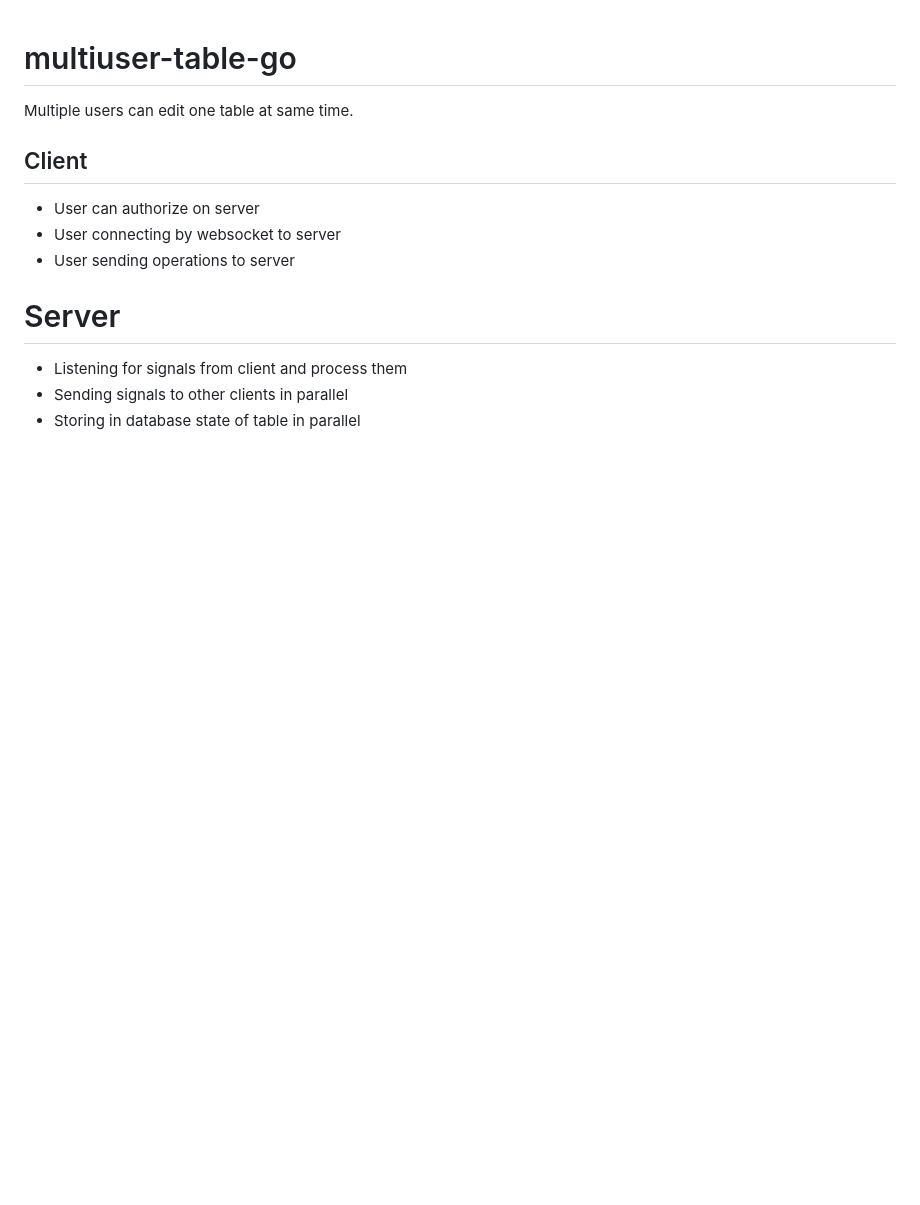
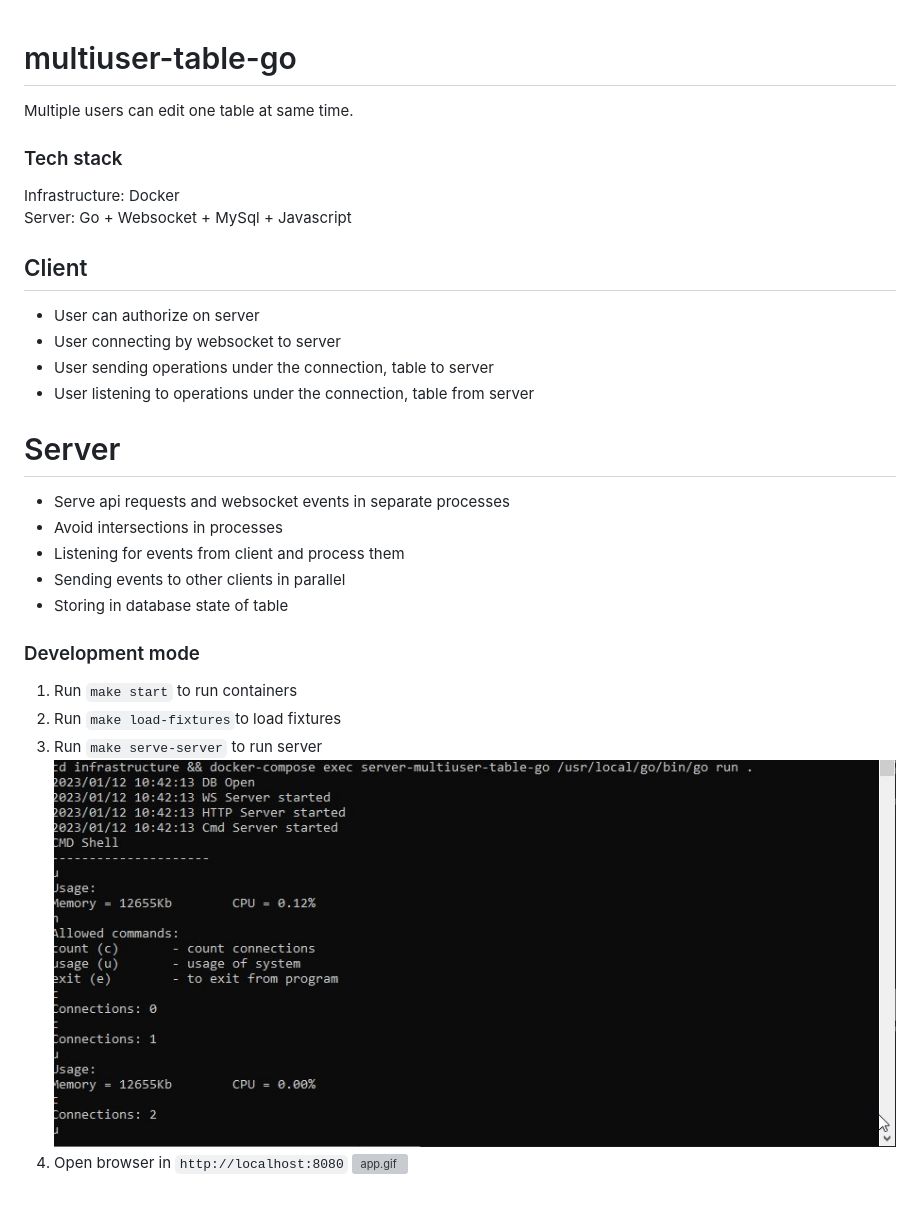
Before and after one commit to andrew-svirin/multiuser-table-go, a Markdown page: README.md, the part around the change. GitHub-like rendering; pictures changed too: docs/files/server.jpg (added); blank space fills up the shorter version; grey boxes are pictures that could not be loaded.

```diff
--- a/README.md
+++ b/README.md
@@ -1,15 +1,32 @@
 # multiuser-table-go
 
 Multiple users can edit one table at same time.
+
+### Tech stack
+
+Infrastructure: Docker
+Server: Go + Websocket + MySql + Javascript
 
 ## Client
 
 - User can authorize on server
 - User connecting by websocket to server
-- User sending operations to server
+- User sending operations under the connection, table to server
+- User listening to operations under the connection, table from server
 
 # Server
 
-- Listening for signals from client and process them
-- Sending signals to other clients in parallel
-- Storing in database state of table in parallel
+- Serve api requests and websocket events in separate processes
+- Avoid intersections in processes
+- Listening for events from client and process them
+- Sending events to other clients in parallel
+- Storing in database state of table
+
+### Development mode
+
+1. Run `make start` to run containers
+2. Run `make load-fixtures`to load fixtures
+3. Run `make serve-server` to run server
+   ![img.png](/docs/files/server.jpg)
+4. Open browser in `http://localhost:8080`
+   ![app.gif](/docs/files/app.gif)
```
Also changed, not shown: 14 other files.
